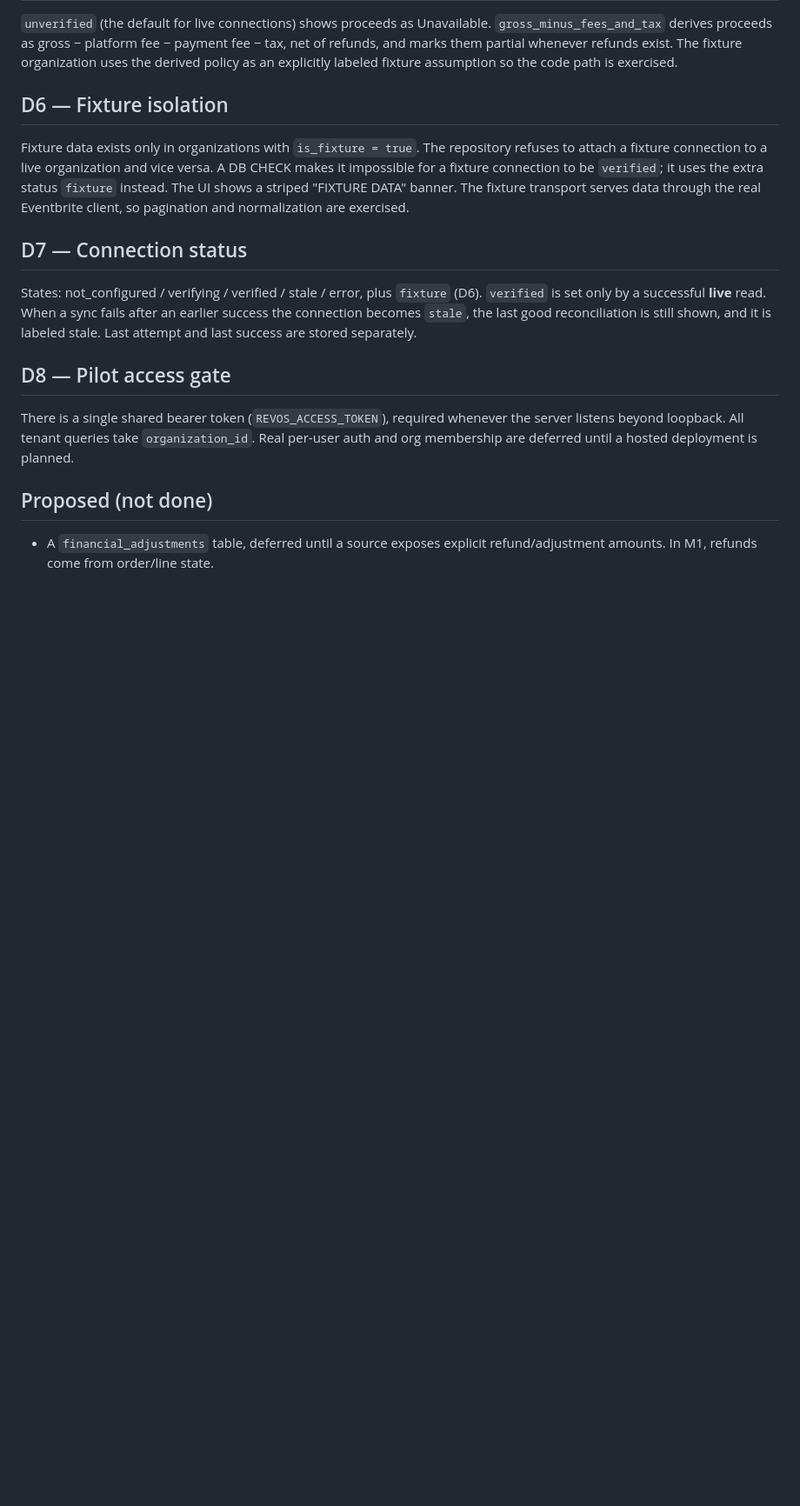
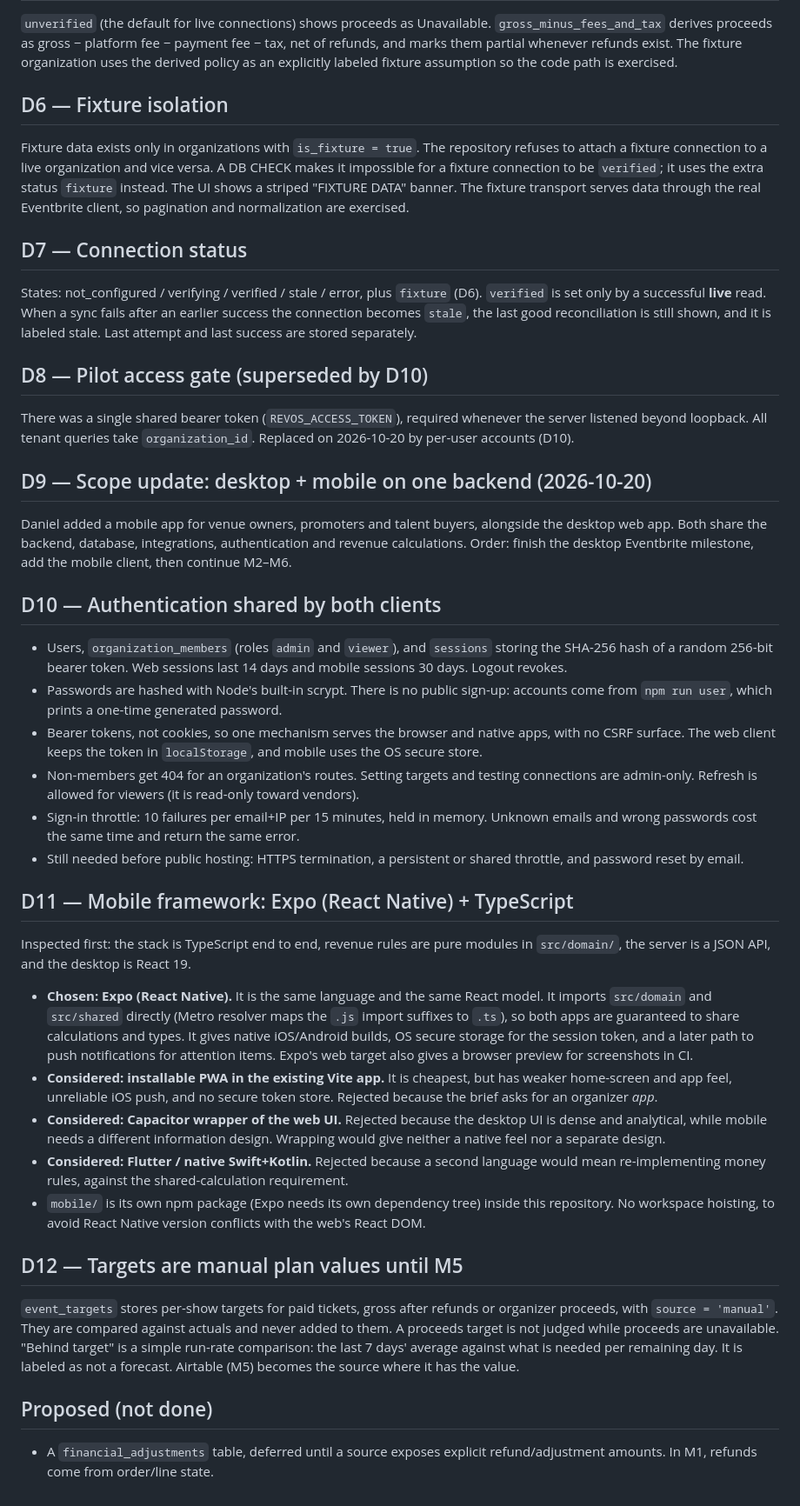
Before and after one commit to dspicka-sketch/event-revenue-os-v3, a Markdown page: docs/DECISIONS.md, the part around the change. Shown at 87% size. Rendered like a GitHub page; blank space fills up the shorter version.

Commit message:
Docs: CLAUDE.md, roadmap for desktop + mobile, decisions D9-D12
Co-Authored-By: Claude Opus 5.5 <noreply@anthropic.com>
Claude-Session: https://claude.ai/code/session_01W7jbTrADuz8boD8bjS4SRc

```diff
--- a/docs/DECISIONS.md
+++ b/docs/DECISIONS.md
@@ -27,8 +27,30 @@ Fixture data exists only in organizations with `is_fixture = true`. The reposito
 ## D7 — Connection status
 States: not_configured / verifying / verified / stale / error, plus `fixture` (D6). `verified` is set only by a successful **live** read. When a sync fails after an earlier success the connection becomes `stale`, the last good reconciliation is still shown, and it is labeled stale. Last attempt and last success are stored separately.
 
-## D8 — Pilot access gate
-There is a single shared bearer token (`REVOS_ACCESS_TOKEN`), required whenever the server listens beyond loopback. All tenant queries take `organization_id`. Real per-user auth and org membership are deferred until a hosted deployment is planned.
+## D8 — Pilot access gate (superseded by D10)
+There was a single shared bearer token (`REVOS_ACCESS_TOKEN`), required whenever the server listened beyond loopback. All tenant queries take `organization_id`. Replaced on 2026-10-20 by per-user accounts (D10).
+
+## D9 — Scope update: desktop + mobile on one backend (2026-10-20)
+Daniel added a mobile app for venue owners, promoters and talent buyers, alongside the desktop web app. Both share the backend, database, integrations, authentication and revenue calculations. Order: finish the desktop Eventbrite milestone, add the mobile client, then continue M2–M6.
+
+## D10 — Authentication shared by both clients
+- Users, `organization_members` (roles `admin` and `viewer`), and `sessions` storing the SHA-256 hash of a random 256-bit bearer token. Web sessions last 14 days and mobile sessions 30 days. Logout revokes.
+- Passwords are hashed with Node's built-in scrypt. There is no public sign-up: accounts come from `npm run user`, which prints a one-time generated password.
+- Bearer tokens, not cookies, so one mechanism serves the browser and native apps, with no CSRF surface. The web client keeps the token in `localStorage`, and mobile uses the OS secure store.
+- Non-members get 404 for an organization's routes. Setting targets and testing connections are admin-only. Refresh is allowed for viewers (it is read-only toward vendors).
+- Sign-in throttle: 10 failures per email+IP per 15 minutes, held in memory. Unknown emails and wrong passwords cost the same time and return the same error.
+- Still needed before public hosting: HTTPS termination, a persistent or shared throttle, and password reset by email.
+
+## D11 — Mobile framework: Expo (React Native) + TypeScript
+Inspected first: the stack is TypeScript end to end, revenue rules are pure modules in `src/domain/`, the server is a JSON API, and the desktop is React 19.
+- **Chosen: Expo (React Native).** It is the same language and the same React model. It imports `src/domain` and `src/shared` directly (Metro resolver maps the `.js` import suffixes to `.ts`), so both apps are guaranteed to share calculations and types. It gives native iOS/Android builds, OS secure storage for the session token, and a later path to push notifications for attention items. Expo's web target also gives a browser preview for screenshots in CI.
+- **Considered: installable PWA in the existing Vite app.** It is cheapest, but has weaker home-screen and app feel, unreliable iOS push, and no secure token store. Rejected because the brief asks for an organizer *app*.
+- **Considered: Capacitor wrapper of the web UI.** Rejected because the desktop UI is dense and analytical, while mobile needs a different information design. Wrapping would give neither a native feel nor a separate design.
+- **Considered: Flutter / native Swift+Kotlin.** Rejected because a second language would mean re-implementing money rules, against the shared-calculation requirement.
+- `mobile/` is its own npm package (Expo needs its own dependency tree) inside this repository. No workspace hoisting, to avoid React Native version conflicts with the web's React DOM.
+
+## D12 — Targets are manual plan values until M5
+`event_targets` stores per-show targets for paid tickets, gross after refunds or organizer proceeds, with `source = 'manual'`. They are compared against actuals and never added to them. A proceeds target is not judged while proceeds are unavailable. "Behind target" is a simple run-rate comparison: the last 7 days' average against what is needed per remaining day. It is labeled as not a forecast. Airtable (M5) becomes the source where it has the value.
 
 ## Proposed (not done)
 - A `financial_adjustments` table, deferred until a source exposes explicit refund/adjustment amounts. In M1, refunds come from order/line state.
```
Also changed, not shown: CLAUDE.md (added, +53 -0 lines), docs/ROADMAP.md (added, +30 -0 lines).
